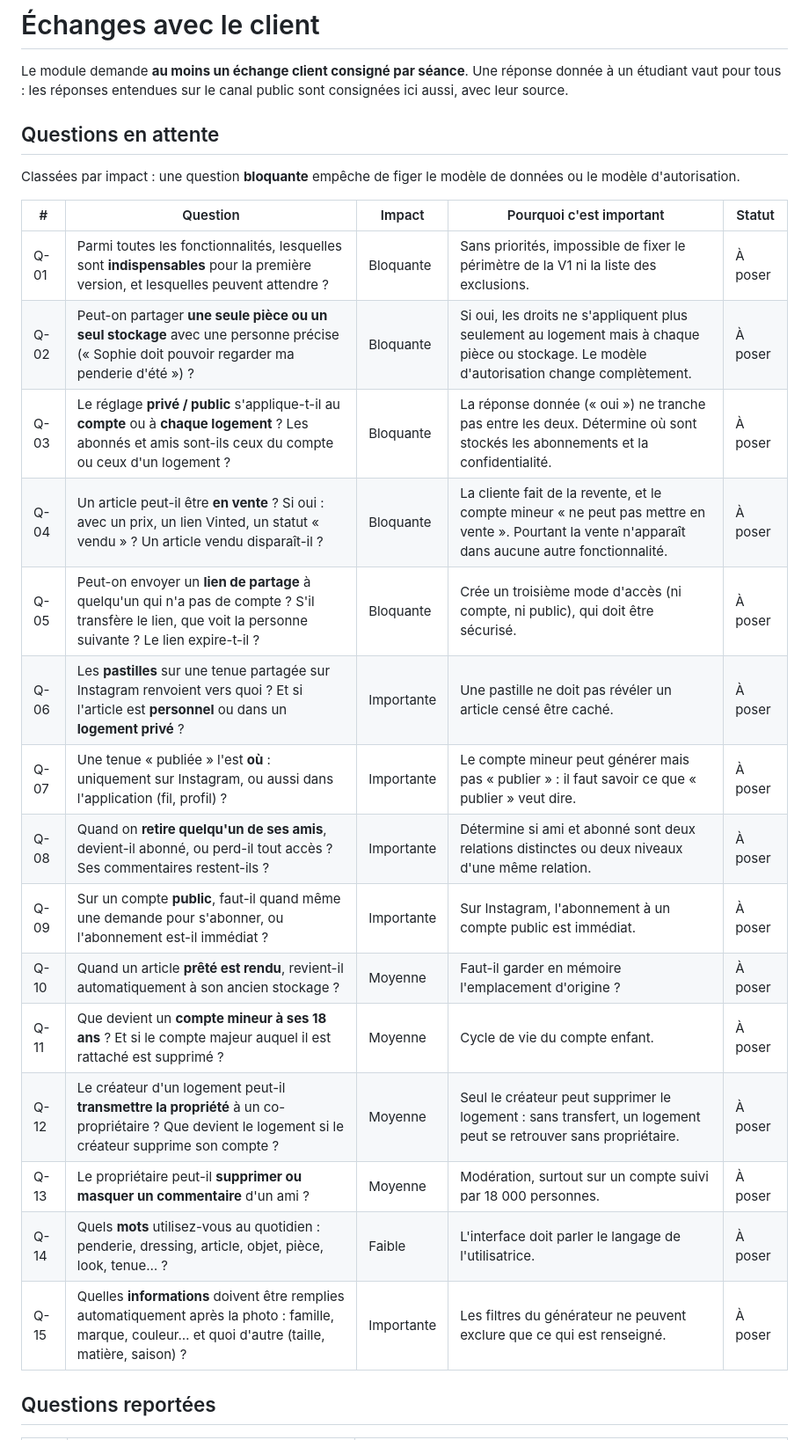
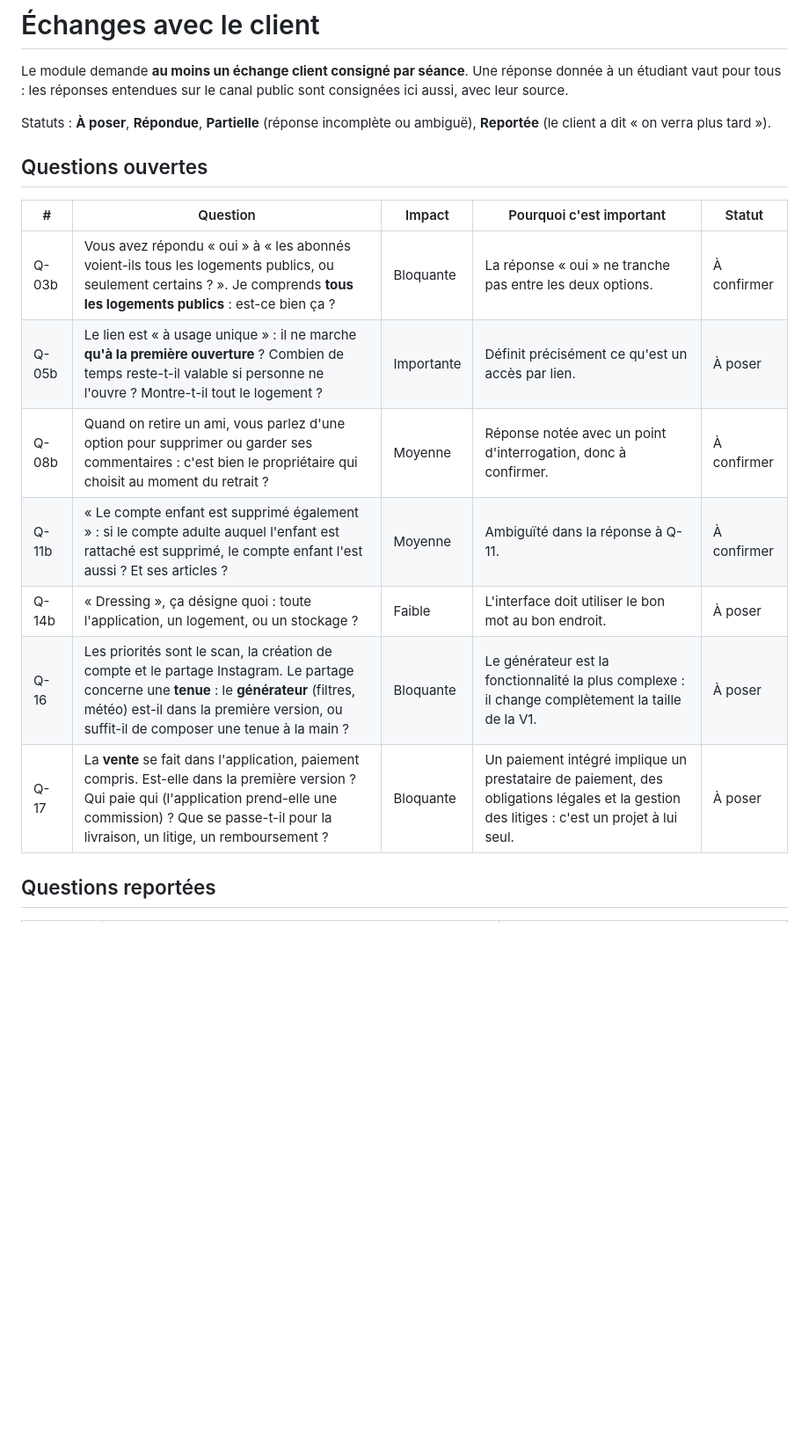
Before and after one commit to EthanMauclair/mmi24e12-WR506D-v2, a Markdown page: docs/02-echanges-client.md, the part around one of its changes. Shown at 88% size. Drawn GitHub-style; blank space fills up the shorter version.

```diff
--- a/docs/02-echanges-client.md
+++ b/docs/02-echanges-client.md
@@ -2,27 +2,19 @@
 
 Le module demande **au moins un échange client consigné par séance**. Une réponse donnée à un étudiant vaut pour tous : les réponses entendues sur le canal public sont consignées ici aussi, avec leur source.
 
-## Questions en attente
+Statuts : **À poser**, **Répondue**, **Partielle** (réponse incomplète ou ambiguë), **Reportée** (le client a dit « on verra plus tard »).
 
-Classées par impact : une question **bloquante** empêche de figer le modèle de données ou le modèle d'autorisation.
+## Questions ouvertes
 
 | # | Question | Impact | Pourquoi c'est important | Statut |
 |---|---|---|---|---|
-| Q-01 | Parmi toutes les fonctionnalités, lesquelles sont **indispensables** pour la première version, et lesquelles peuvent attendre ? | Bloquante | Sans priorités, impossible de fixer le périmètre de la V1 ni la liste des exclusions. | À poser |
-| Q-02 | Peut-on partager **une seule pièce ou un seul stockage** avec une personne précise (« Sophie doit pouvoir regarder ma penderie d'été ») ? | Bloquante | Si oui, les droits ne s'appliquent plus seulement au logement mais à chaque pièce ou stockage. Le modèle d'autorisation change complètement. | À poser |
-| Q-03 | Le réglage **privé / public** s'applique-t-il au **compte** ou à **chaque logement** ? Les abonnés et amis sont-ils ceux du compte ou ceux d'un logement ? | Bloquante | La réponse donnée (« oui ») ne tranche pas entre les deux. Détermine où sont stockés les abonnements et la confidentialité. | À poser |
-| Q-04 | Un article peut-il être **en vente** ? Si oui : avec un prix, un lien Vinted, un statut « vendu » ? Un article vendu disparaît-il ? | Bloquante | La cliente fait de la revente, et le compte mineur « ne peut pas mettre en vente ». Pourtant la vente n'apparaît dans aucune autre fonctionnalité. | À poser |
-| Q-05 | Peut-on envoyer un **lien de partage** à quelqu'un qui n'a pas de compte ? S'il transfère le lien, que voit la personne suivante ? Le lien expire-t-il ? | Bloquante | Crée un troisième mode d'accès (ni compte, ni public), qui doit être sécurisé. | À poser |
-| Q-06 | Les **pastilles** sur une tenue partagée sur Instagram renvoient vers quoi ? Et si l'article est **personnel** ou dans un **logement privé** ? | Importante | Une pastille ne doit pas révéler un article censé être caché. | À poser |
-| Q-07 | Une tenue « publiée » l'est **où** : uniquement sur Instagram, ou aussi dans l'application (fil, profil) ? | Importante | Le compte mineur peut générer mais pas « publier » : il faut savoir ce que « publier » veut dire. | À poser |
-| Q-08 | Quand on **retire quelqu'un de ses amis**, devient-il abonné, ou perd-il tout accès ? Ses commentaires restent-ils ? | Importante | Détermine si ami et abonné sont deux relations distinctes ou deux niveaux d'une même relation. | À poser |
-| Q-09 | Sur un compte **public**, faut-il quand même une demande pour s'abonner, ou l'abonnement est-il immédiat ? | Importante | Sur Instagram, l'abonnement à un compte public est immédiat. | À poser |
-| Q-10 | Quand un article **prêté est rendu**, revient-il automatiquement à son ancien stockage ? | Moyenne | Faut-il garder en mémoire l'emplacement d'origine ? | À poser |
-| Q-11 | Que devient un **compte mineur à ses 18 ans** ? Et si le compte majeur auquel il est rattaché est supprimé ? | Moyenne | Cycle de vie du compte enfant. | À poser |
-| Q-12 | Le créateur d'un logement peut-il **transmettre la propriété** à un co-propriétaire ? Que devient le logement si le créateur supprime son compte ? | Moyenne | Seul le créateur peut supprimer le logement : sans transfert, un logement peut se retrouver sans propriétaire. | À poser |
-| Q-13 | Le propriétaire peut-il **supprimer ou masquer un commentaire** d'un ami ? | Moyenne | Modération, surtout sur un compte suivi par 18 000 personnes. | À poser |
-| Q-14 | Quels **mots** utilisez-vous au quotidien : penderie, dressing, article, objet, pièce, look, tenue… ? | Faible | L'interface doit parler le langage de l'utilisatrice. | À poser |
-| Q-15 | Quelles **informations** doivent être remplies automatiquement après la photo : famille, marque, couleur… et quoi d'autre (taille, matière, saison) ? | Importante | Les filtres du générateur ne peuvent exclure que ce qui est renseigné. | À poser |
+| Q-03b | Vous avez répondu « oui » à « les abonnés voient-ils tous les logements publics, ou seulement certains ? ». Je comprends **tous les logements publics** : est-ce bien ça ? | Bloquante | La réponse « oui » ne tranche pas entre les deux options. | À confirmer |
+| Q-05b | Le lien est « à usage unique » : il ne marche **qu'à la première ouverture** ? Combien de temps reste-t-il valable si personne ne l'ouvre ? Montre-t-il tout le logement ? | Importante | Définit précisément ce qu'est un accès par lien. | À poser |
+| Q-08b | Quand on retire un ami, vous parlez d'une option pour supprimer ou garder ses commentaires : c'est bien le propriétaire qui choisit au moment du retrait ? | Moyenne | Réponse notée avec un point d'interrogation, donc à confirmer. | À confirmer |
+| Q-11b | « Le compte enfant est supprimé également » : si le compte adulte auquel l'enfant est rattaché est supprimé, le compte enfant l'est aussi ? Et ses articles ? | Moyenne | Ambiguïté dans la réponse à Q-11. | À confirmer |
+| Q-14b | « Dressing », ça désigne quoi : toute l'application, un logement, ou un stockage ? | Faible | L'interface doit utiliser le bon mot au bon endroit. | À poser |
+| Q-16 | Les priorités sont le scan, la création de compte et le partage Instagram. Le partage concerne une **tenue** : le **générateur** (filtres, météo) est-il dans la première version, ou suffit-il de composer une tenue à la main ? | Bloquante | Le générateur est la fonctionnalité la plus complexe : il change complètement la taille de la V1. | À poser |
+| Q-17 | La **vente** se fait dans l'application, paiement compris. Est-elle dans la première version ? Qui paie qui (l'application prend-elle une commission) ? Que se passe-t-il pour la livraison, un litige, un remboursement ? | Bloquante | Un paiement intégré implique un prestataire de paiement, des obligations légales et la gestion des litiges : c'est un projet à lui seul. | À poser |
 
 ## Questions reportées
 
```
Also changed, not shown: other parts of docs/02-echanges-client.md (+28 -5 lines).
